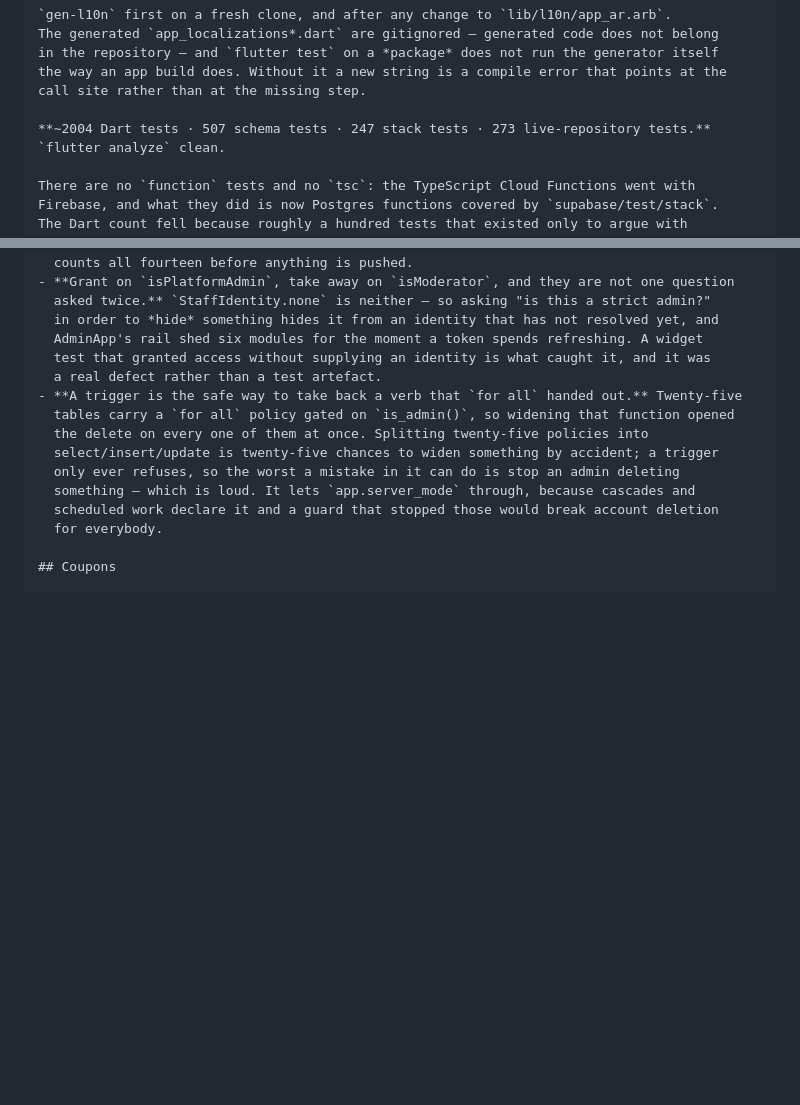
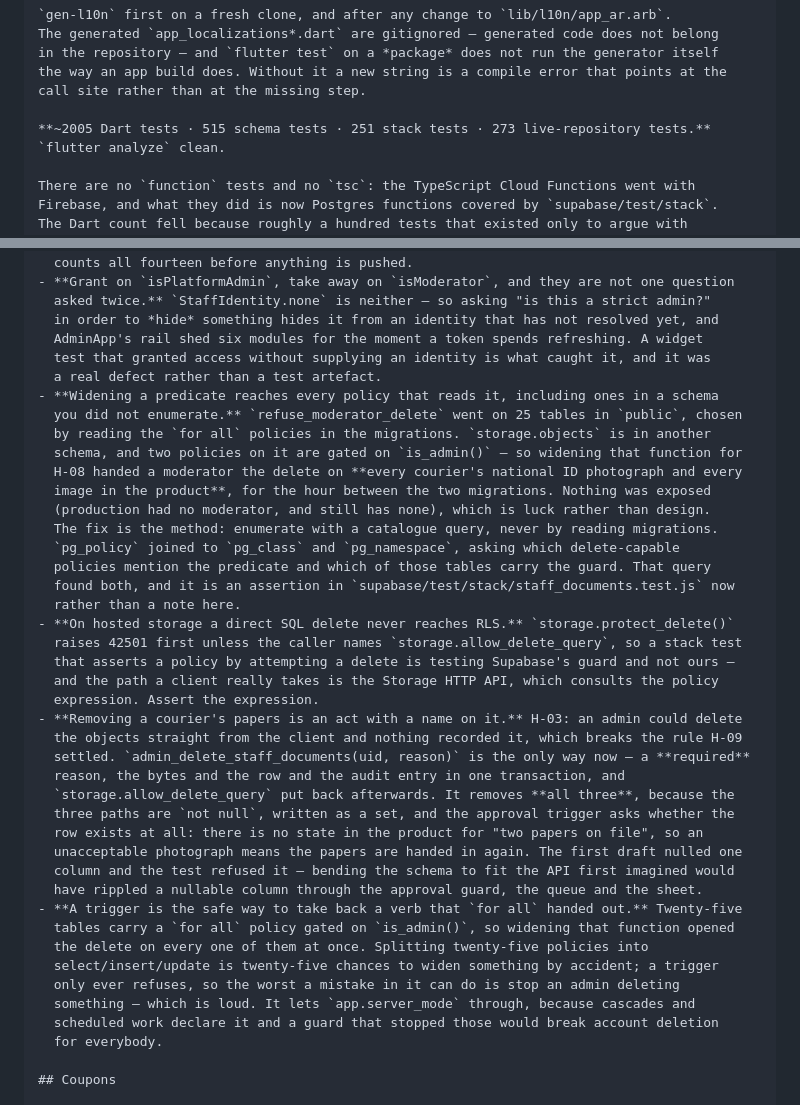
Before and after one commit to bugzza99/luqma, a Markdown page: CLAUDE.md, 2 parts joined by grey strips. GitHub-like rendering; blank space fills up the shorter version.

Commit message:
The three lessons H-03 left, where the next session reads them
Co-Authored-By: Claude Opus 5 <noreply@anthropic.com>
Claude-Session: https://claude.ai/code/session_01AFhNdEhvBBmX4z85S831jK

```diff
--- a/CLAUDE.md
+++ b/CLAUDE.md
@@ -516,7 +516,7 @@ in the repository — and `flutter test` on a *package* does not run the generat
 the way an app build does. Without it a new string is a compile error that points at the
 call site rather than at the missing step.
 
-**~2004 Dart tests · 507 schema tests · 247 stack tests · 273 live-repository tests.**
+**~2005 Dart tests · 515 schema tests · 251 stack tests · 273 live-repository tests.**
 `flutter analyze` clean.
 
 There are no `function` tests and no `tsc`: the TypeScript Cloud Functions went with
@@ -1452,6 +1452,33 @@ DATABASE_URL=<luqma-test session pooler> npm --prefix supabase run test:stack
   AdminApp's rail shed six modules for the moment a token spends refreshing. A widget
   test that granted access without supplying an identity is what caught it, and it was
   a real defect rather than a test artefact.
+- **Widening a predicate reaches every policy that reads it, including ones in a schema
+  you did not enumerate.** `refuse_moderator_delete` went on 25 tables in `public`, chosen
+  by reading the `for all` policies in the migrations. `storage.objects` is in another
+  schema, and two policies on it are gated on `is_admin()` — so widening that function for
+  H-08 handed a moderator the delete on **every courier's national ID photograph and every
+  image in the product**, for the hour between the two migrations. Nothing was exposed
+  (production had no moderator, and still has none), which is luck rather than design.
+  The fix is the method: enumerate with a catalogue query, never by reading migrations.
+  `pg_policy` joined to `pg_class` and `pg_namespace`, asking which delete-capable
+  policies mention the predicate and which of those tables carry the guard. That query
+  found both, and it is an assertion in `supabase/test/stack/staff_documents.test.js` now
+  rather than a note here.
+- **On hosted storage a direct SQL delete never reaches RLS.** `storage.protect_delete()`
+  raises 42501 first unless the caller names `storage.allow_delete_query`, so a stack test
+  that asserts a policy by attempting a delete is testing Supabase's guard and not ours —
+  and the path a client really takes is the Storage HTTP API, which consults the policy
+  expression. Assert the expression.
+- **Removing a courier's papers is an act with a name on it.** H-03: an admin could delete
+  the objects straight from the client and nothing recorded it, which breaks the rule H-09
+  settled. `admin_delete_staff_documents(uid, reason)` is the only way now — a **required**
+  reason, the bytes and the row and the audit entry in one transaction, and
+  `storage.allow_delete_query` put back afterwards. It removes **all three**, because the
+  three paths are `not null`, written as a set, and the approval trigger asks whether the
+  row exists at all: there is no state in the product for "two papers on file", so an
+  unacceptable photograph means the papers are handed in again. The first draft nulled one
+  column and the test refused it — bending the schema to fit the API first imagined would
+  have rippled a nullable column through the approval guard, the queue and the sheet.
 - **A trigger is the safe way to take back a verb that `for all` handed out.** Twenty-five
   tables carry a `for all` policy gated on `is_admin()`, so widening that function opened
   the delete on every one of them at once. Splitting twenty-five policies into
```
